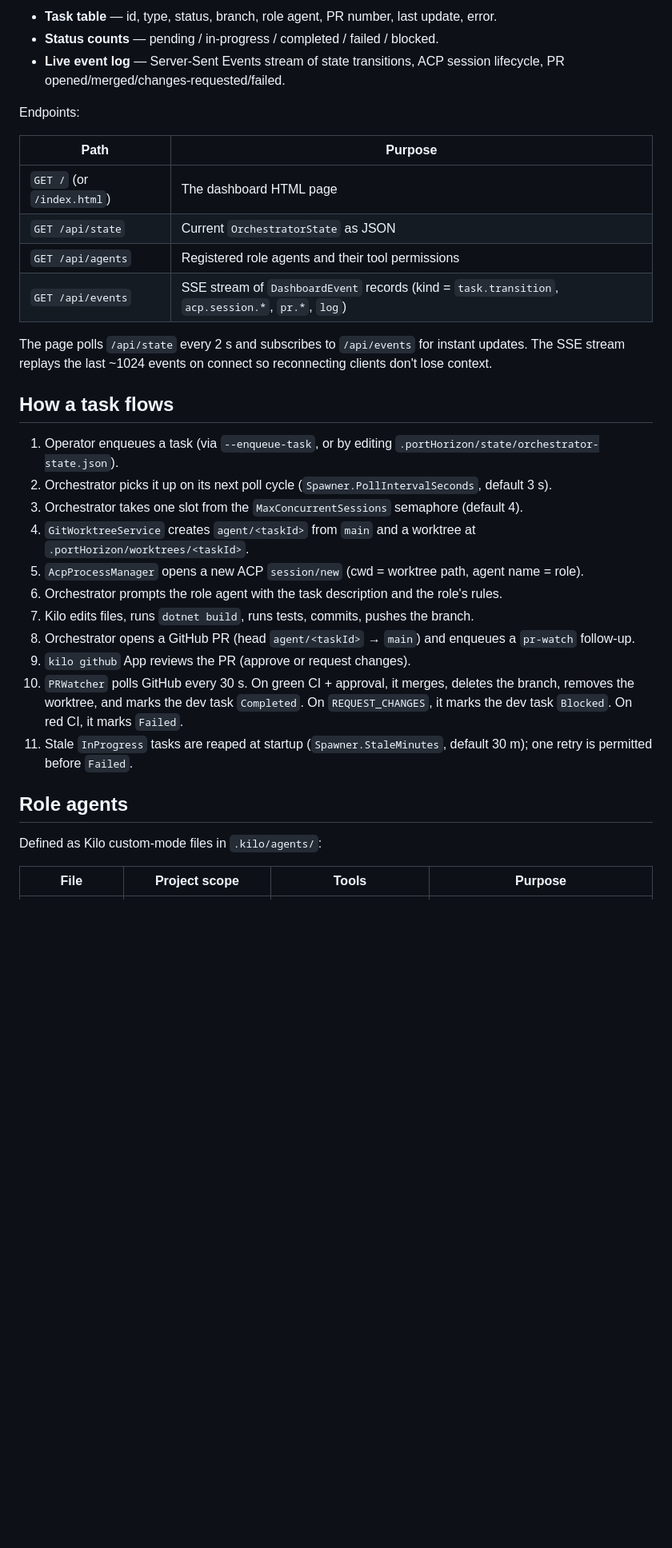
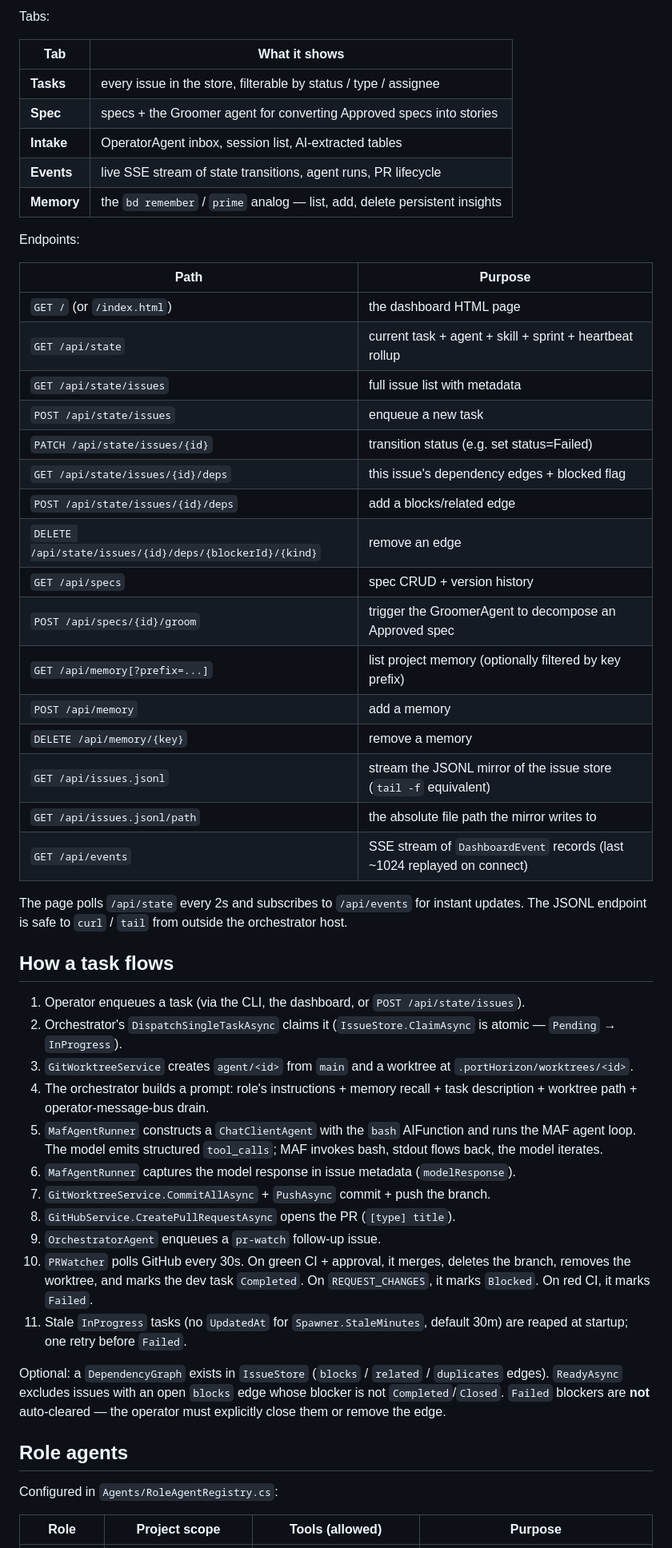
Before and after one commit to Xyrces/Forge, a Markdown page: README.md, the part around one of its changes. Shown at 80% size. Rendered like a GitHub page; blank space fills up the shorter version.

```diff
--- a/README.md
+++ b/README.md
@@ -98,36 +124,56 @@ The orchestrator hosts a local read-only web UI on `http://127.0.0.1:4097` (conf
 
-- **Task table** — id, type, status, branch, role agent, PR number, last update, error.
-- **Status counts** — pending / in-progress / completed / failed / blocked.
-- **Live event log** — Server-Sent Events stream of state transitions, ACP session lifecycle, PR opened/merged/changes-requested/failed.
+Tabs:
+
+| Tab | What it shows |
+|---|---|
+| **Tasks** | every issue in the store, filterable by status / type / assignee |
+| **Spec** | specs + the Groomer agent for converting Approved specs into stories |
+| **Intake** | OperatorAgent inbox, session list, AI-extracted tables |
+| **Events** | live SSE stream of state transitions, agent runs, PR lifecycle |
+| **Memory** | the `bd remember` / `prime` analog — list, add, delete persistent insights |
 
 Endpoints:
 
 | Path | Purpose |
 |---|---|
-| `GET /` (or `/index.html`) | The dashboard HTML page |
-| `GET /api/state` | Current `OrchestratorState` as JSON |
-| `GET /api/agents` | Registered role agents and their tool permissions |
-| `GET /api/events` | SSE stream of `DashboardEvent` records (kind = `task.transition`, `acp.session.*`, `pr.*`, `log`) |
+| `GET /` (or `/index.html`) | the dashboard HTML page |
+| `GET /api/state` | current task + agent + skill + sprint + heartbeat rollup |
+| `GET /api/state/issues` | full issue list with metadata |
+| `POST /api/state/issues` | enqueue a new task |
+| `PATCH /api/state/issues/{id}` | transition status (e.g. set status=Failed) |
+| `GET /api/state/issues/{id}/deps` | this issue's dependency edges + blocked flag |
+| `POST /api/state/issues/{id}/deps` | add a blocks/related edge |
+| `DELETE /api/state/issues/{id}/deps/{blockerId}/{kind}` | remove an edge |
+| `GET /api/specs` | spec CRUD + version history |
+| `POST /api/specs/{id}/groom` | trigger the GroomerAgent to decompose an Approved spec |
+| `GET /api/memory[?prefix=...]` | list project memory (optionally filtered by key prefix) |
+| `POST /api/memory` | add a memory |
+| `DELETE /api/memory/{key}` | remove a memory |
+| `GET /api/issues.jsonl` | stream the JSONL mirror of the issue store (`tail -f` equivalent) |
+| `GET /api/issues.jsonl/path` | the absolute file path the mirror writes to |
+| `GET /api/events` | SSE stream of `DashboardEvent` records (last ~1024 replayed on connect) |
 
-The page polls `/api/state` every 2 s and subscribes to `/api/events` for instant updates. The SSE stream replays the last ~1024 events on connect so reconnecting clients don't lose context.
+The page polls `/api/state` every 2s and subscribes to `/api/events` for instant updates. The JSONL endpoint is safe to `curl` / `tail` from outside the orchestrator host.
 
 ## How a task flows
 
-1. Operator enqueues a task (via `--enqueue-task`, or by editing `.portHorizon/state/orchestrator-state.json`).
-2. Orchestrator picks it up on its next poll cycle (`Spawner.PollIntervalSeconds`, default 3 s).
-3. Orchestrator takes one slot from the `MaxConcurrentSessions` semaphore (default 4).
-4. `GitWorktreeService` creates `agent/<taskId>` from `main` and a worktree at `.portHorizon/worktrees/<taskId>`.
-5. `AcpProcessManager` opens a new ACP `session/new` (cwd = worktree path, agent name = role).
-6. Orchestrator prompts the role agent with the task description and the role's rules.
-7. Kilo edits files, runs `dotnet build`, runs tests, commits, pushes the branch.
-8. Orchestrator opens a GitHub PR (head `agent/<taskId>` → `main`) and enqueues a `pr-watch` follow-up.
-9. `kilo github` App reviews the PR (approve or request changes).
-10. `PRWatcher` polls GitHub every 30 s. On green CI + approval, it merges, deletes the branch, removes the worktree, and marks the dev task `Completed`. On `REQUEST_CHANGES`, it marks the dev task `Blocked`. On red CI, it marks `Failed`.
-11. Stale `InProgress` tasks are reaped at startup (`Spawner.StaleMinutes`, default 30 m); one retry is permitted before `Failed`.
+1. Operator enqueues a task (via the CLI, the dashboard, or `POST /api/state/issues`).
+2. Orchestrator's `DispatchSingleTaskAsync` claims it (`IssueStore.ClaimAsync` is atomic — `Pending` → `InProgress`).
+3. `GitWorktreeService` creates `agent/<id>` from `main` and a worktree at `.portHorizon/worktrees/<id>`.
+4. The orchestrator builds a prompt: role's instructions + memory recall + task description + worktree path + operator-message-bus drain.
+5. `MafAgentRunner` constructs a `ChatClientAgent` with the `bash` AIFunction and runs the MAF agent loop. The model emits structured `tool_calls`; MAF invokes bash, stdout flows back, the model iterates.
+6. `MafAgentRunner` captures the model response in issue metadata (`modelResponse`).
+7. `GitWorktreeService.CommitAllAsync` + `PushAsync` commit + push the branch.
+8. `GitHubService.CreatePullRequestAsync` opens the PR (`[type] title`).
+9. `OrchestratorAgent` enqueues a `pr-watch` follow-up issue.
+10. `PRWatcher` polls GitHub every 30s. On green CI + approval, it merges, deletes the branch, removes the worktree, and marks the dev task `Completed`. On `REQUEST_CHANGES`, it marks `Blocked`. On red CI, it marks `Failed`.
+11. Stale `InProgress` tasks (no `UpdatedAt` for `Spawner.StaleMinutes`, default 30m) are reaped at startup; one retry before `Failed`.
+
+Optional: a `DependencyGraph` exists in `IssueStore` (`blocks` / `related` / `duplicates` edges). `ReadyAsync` excludes issues with an open `blocks` edge whose blocker is not `Completed`/`Closed`. `Failed` blockers are **not** auto-cleared — the operator must explicitly close them or remove the edge.
 
 ## Role agents
 
-Defined as Kilo custom-mode files in `.kilo/agents/`:
+Configured in `Agents/RoleAgentRegistry.cs`:
 
-| File | Project scope | Tools | Purpose |
+| Role | Project scope | Tools (allowed) | Purpose |
 |---|---|---|---|
```
Also changed, not shown: other parts of README.md (+99 -65 lines).
